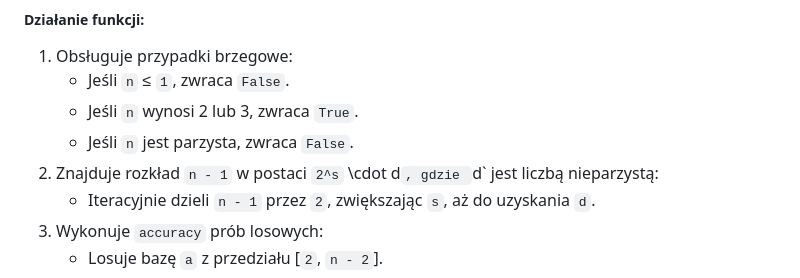
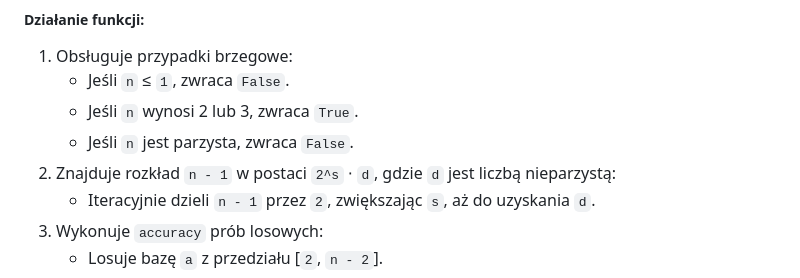
Before and after one commit to fmargul/kryptografia, a Markdown page: README.md, the part around the change printed below. Drawn GitHub-style.

```diff
--- a/README.md
+++ b/README.md
@@ -255,7 +255,7 @@ Implementacja probabilistycznego testu pierwszości oparta na algorytmie Millera
    - Jeśli `n` ≤ `1`, zwraca `False`.
    - Jeśli `n` wynosi 2 lub 3, zwraca `True`.
    - Jeśli `n` jest parzysta, zwraca `False`.
-2. Znajduje rozkład `n - 1` w postaci `2^s` \cdot d`, gdzie `d` jest liczbą nieparzystą:
+2. Znajduje rozkład `n - 1` w postaci `2^s` ⋅ `d`, gdzie `d` jest liczbą nieparzystą:
    - Iteracyjnie dzieli `n - 1` przez `2`, zwiększając `s`, aż do uzyskania `d`.
 3. Wykonuje `accuracy` prób losowych:
    - Losuje bazę `a` z przedziału [`2`, `n - 2`].
```
Also changed, not shown: other parts of README.md (+1 -1 lines).
